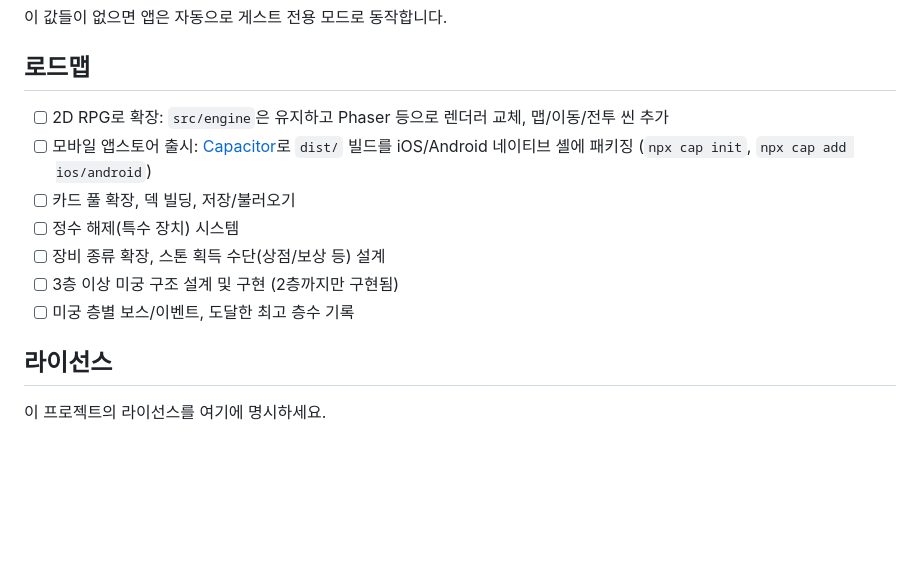
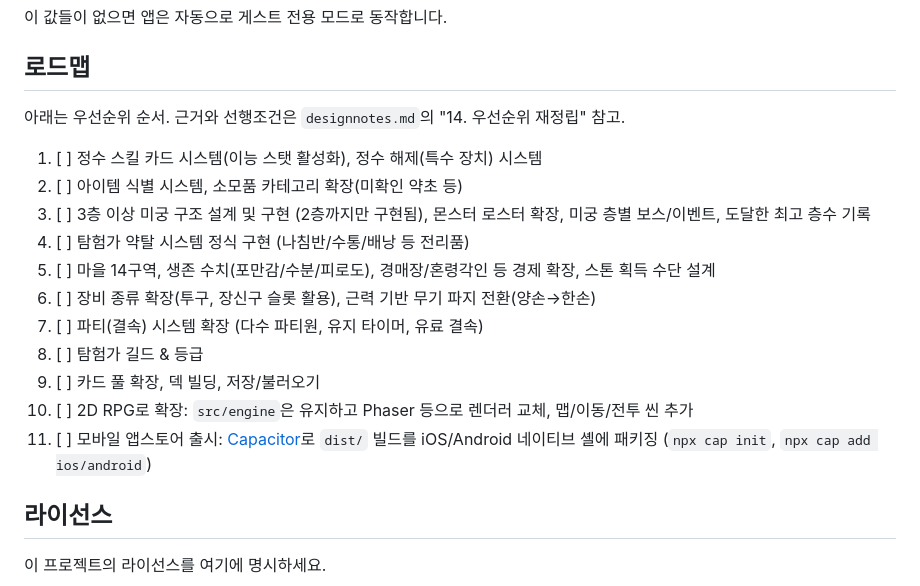
Before and after one commit to xnlrlal/my-new-project, a Markdown page: README.md, the part around the change. Drawn GitHub-style; blank space fills up the shorter version.

```diff
--- a/README.md
+++ b/README.md
@@ -96,13 +96,19 @@ npm run build      # 프로덕션 빌드 (dist/)
 
 ## 로드맵
 
-- [ ] 2D RPG로 확장: `src/engine`은 유지하고 Phaser 등으로 렌더러 교체, 맵/이동/전투 씬 추가
-- [ ] 모바일 앱스토어 출시: [Capacitor](https://capacitorjs.com/)로 `dist/` 빌드를 iOS/Android 네이티브 셸에 패키징 (`npx cap init`, `npx cap add ios/android`)
-- [ ] 카드 풀 확장, 덱 빌딩, 저장/불러오기
-- [ ] 정수 해제(특수 장치) 시스템
-- [ ] 장비 종류 확장, 스톤 획득 수단(상점/보상 등) 설계
-- [ ] 3층 이상 미궁 구조 설계 및 구현 (2층까지만 구현됨)
-- [ ] 미궁 층별 보스/이벤트, 도달한 최고 층수 기록
+아래는 우선순위 순서. 근거와 선행조건은 `designnotes.md`의 "14. 우선순위 재정립" 참고.
+
+1. [ ] 정수 스킬 카드 시스템(이능 스탯 활성화), 정수 해제(특수 장치) 시스템
+2. [ ] 아이템 식별 시스템, 소모품 카테고리 확장(미확인 약초 등)
+3. [ ] 3층 이상 미궁 구조 설계 및 구현 (2층까지만 구현됨), 몬스터 로스터 확장, 미궁 층별 보스/이벤트, 도달한 최고 층수 기록
+4. [ ] 탐험가 약탈 시스템 정식 구현 (나침반/수통/배낭 등 전리품)
+5. [ ] 마을 14구역, 생존 수치(포만감/수분/피로도), 경매장/혼령각인 등 경제 확장, 스톤 획득 수단 설계
+6. [ ] 장비 종류 확장(투구, 장신구 슬롯 활용), 근력 기반 무기 파지 전환(양손→한손)
+7. [ ] 파티(결속) 시스템 확장 (다수 파티원, 유지 타이머, 유료 결속)
+8. [ ] 탐험가 길드 & 등급
+9. [ ] 카드 풀 확장, 덱 빌딩, 저장/불러오기
+10. [ ] 2D RPG로 확장: `src/engine`은 유지하고 Phaser 등으로 렌더러 교체, 맵/이동/전투 씬 추가
+11. [ ] 모바일 앱스토어 출시: [Capacitor](https://capacitorjs.com/)로 `dist/` 빌드를 iOS/Android 네이티브 셸에 패키징 (`npx cap init`, `npx cap add ios/android`)
 
 ## 라이선스
 
```
Also changed, not shown: designnotes.md (+16 -0 lines).
